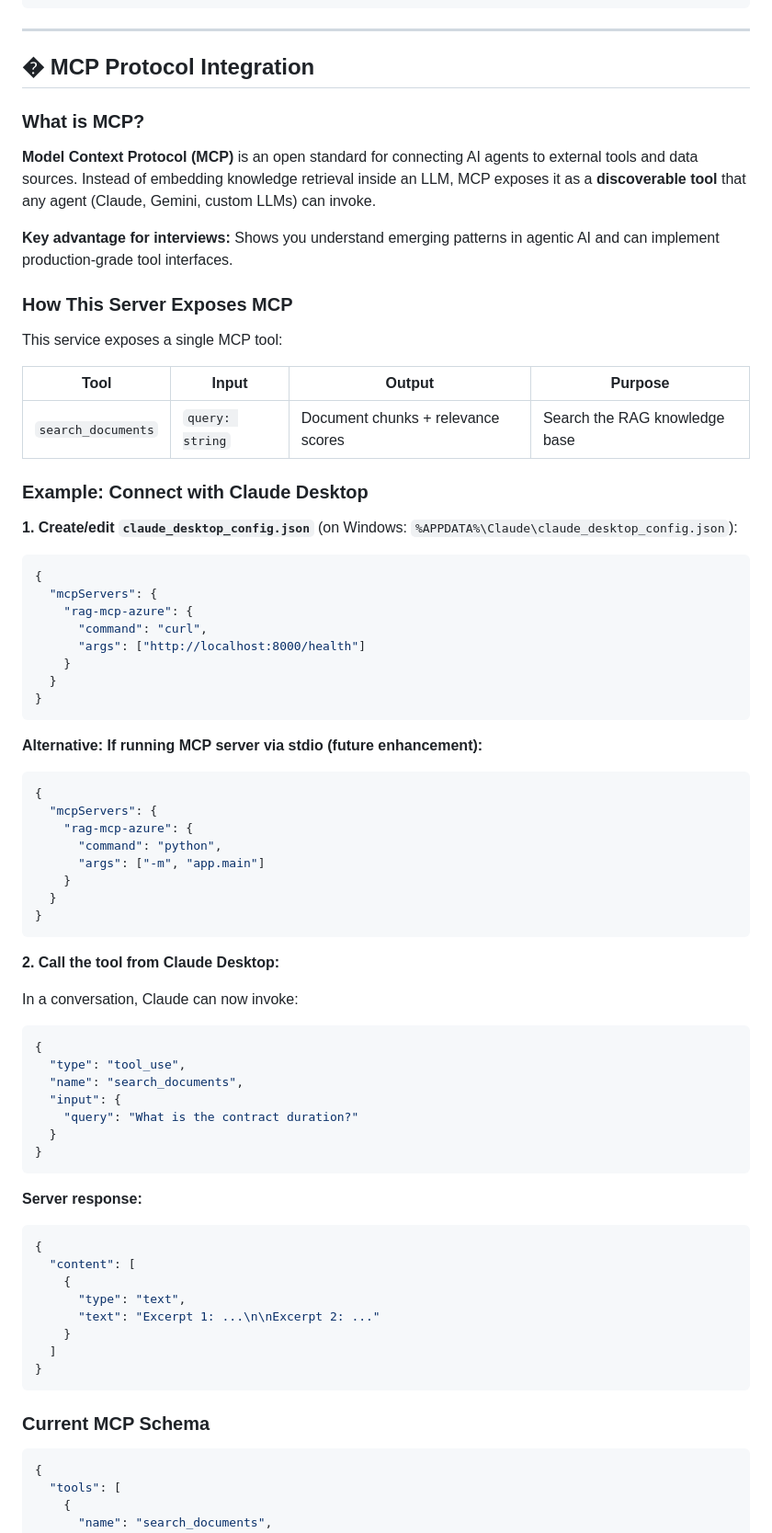
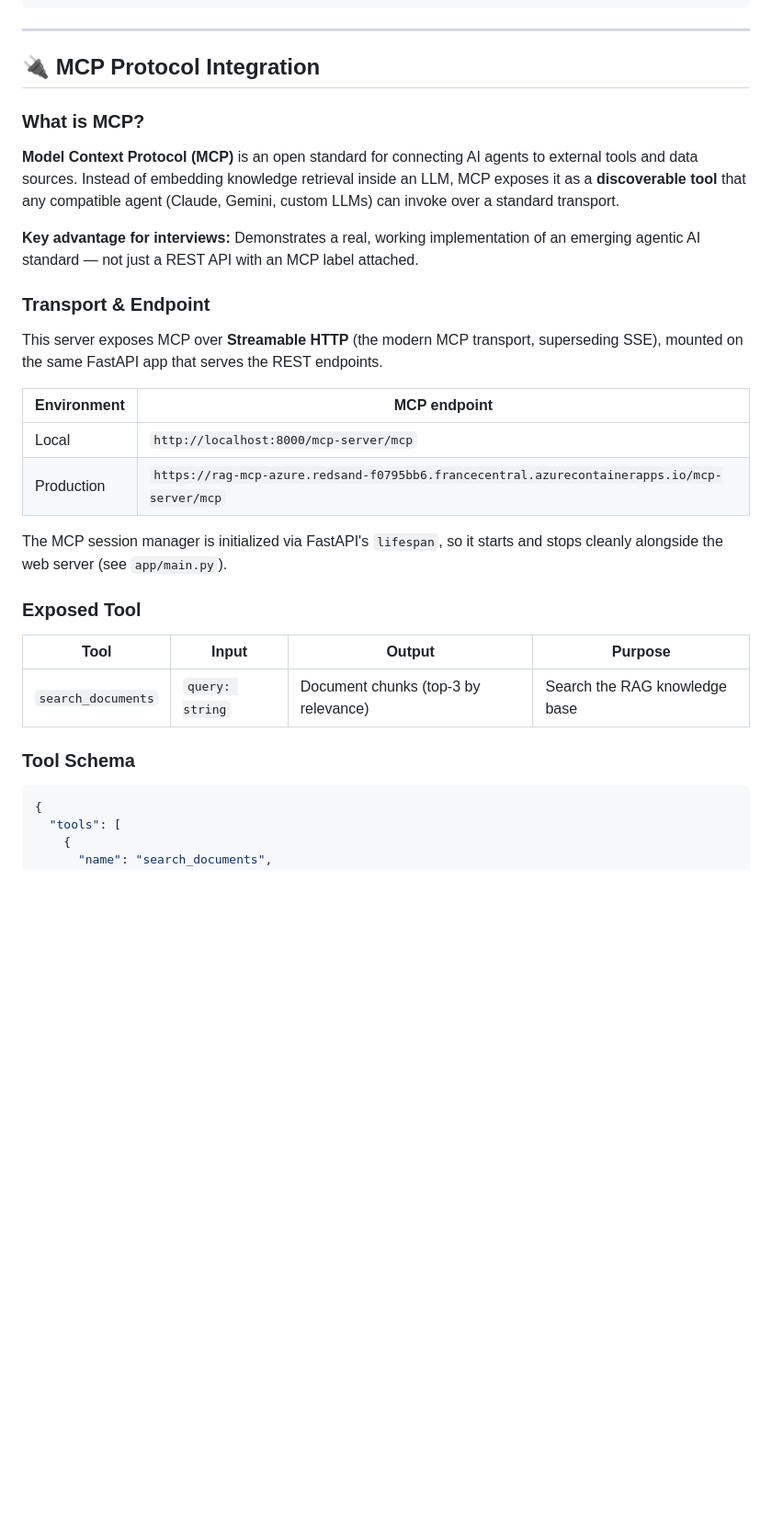
Before and after one commit to oumniya03/rag-mcp-azure, a Markdown page: README.md, the part around one of its changes. Shown at 92% size. Drawn GitHub-style; blank space fills up the shorter version.

Commit message:
docs: update MCP integration section with real endpoint and client examples

````diff
--- a/README.md
+++ b/README.md
@@ -61,78 +61,32 @@ rag-mcp-azure/
 
 ---
 
-## � MCP Protocol Integration
+## 🔌 MCP Protocol Integration
 
 ### What is MCP?
 
-**Model Context Protocol (MCP)** is an open standard for connecting AI agents to external tools and data sources. Instead of embedding knowledge retrieval inside an LLM, MCP exposes it as a **discoverable tool** that any agent (Claude, Gemini, custom LLMs) can invoke.
+**Model Context Protocol (MCP)** is an open standard for connecting AI agents to external tools and data sources. Instead of embedding knowledge retrieval inside an LLM, MCP exposes it as a **discoverable tool** that any compatible agent (Claude, Gemini, custom LLMs) can invoke over a standard transport.
 
-**Key advantage for interviews:** Shows you understand emerging patterns in agentic AI and can implement production-grade tool interfaces.
+**Key advantage for interviews:** Demonstrates a real, working implementation of an emerging agentic AI standard — not just a REST API with an MCP label attached.
 
-### How This Server Exposes MCP
+### Transport & Endpoint
 
-This service exposes a single MCP tool:
+This server exposes MCP over **Streamable HTTP** (the modern MCP transport, superseding SSE), mounted on the same FastAPI app that serves the REST endpoints.
+
+| Environment | MCP endpoint |
+|---|---|
+| Local | `http://localhost:8000/mcp-server/mcp` |
+| Production | `https://rag-mcp-azure.redsand-f0795bb6.francecentral.azurecontainerapps.io/mcp-server/mcp` |
+
+The MCP session manager is initialized via FastAPI's `lifespan`, so it starts and stops cleanly alongside the web server (see `app/main.py`).
+
+### Exposed Tool
 
 | Tool | Input | Output | Purpose |
 |------|-------|--------|----------|
-| `search_documents` | `query: string` | Document chunks + relevance scores | Search the RAG knowledge base |
+| `search_documents` | `query: string` | Document chunks (top-3 by relevance) | Search the RAG knowledge base |
 
-### Example: Connect with Claude Desktop
-
-**1. Create/edit `claude_desktop_config.json`** (on Windows: `%APPDATA%\Claude\claude_desktop_config.json`):
-
-```json
-{
-  "mcpServers": {
-    "rag-mcp-azure": {
-      "command": "curl",
-      "args": ["http://localhost:8000/health"]
-    }
-  }
-}
-```
-
-**Alternative: If running MCP server via stdio (future enhancement):**
-
-```json
-{
-  "mcpServers": {
-    "rag-mcp-azure": {
-      "command": "python",
-      "args": ["-m", "app.main"]
-    }
-  }
-}
-```
-
-**2. Call the tool from Claude Desktop:**
-
-In a conversation, Claude can now invoke:
-
-```json
-{
-  "type": "tool_use",
-  "name": "search_documents",
-  "input": {
-    "query": "What is the contract duration?"
-  }
-}
-```
-
-**Server response:**
-
-```json
-{
-  "content": [
-    {
-      "type": "text",
-      "text": "Excerpt 1: ...\n\nExcerpt 2: ..."
-    }
-  ]
-}
-```
-
-### Current MCP Schema
+### Tool Schema
 
 ```json
 {
````
Also changed, not shown: other parts of README.md (+48 -2 lines).
